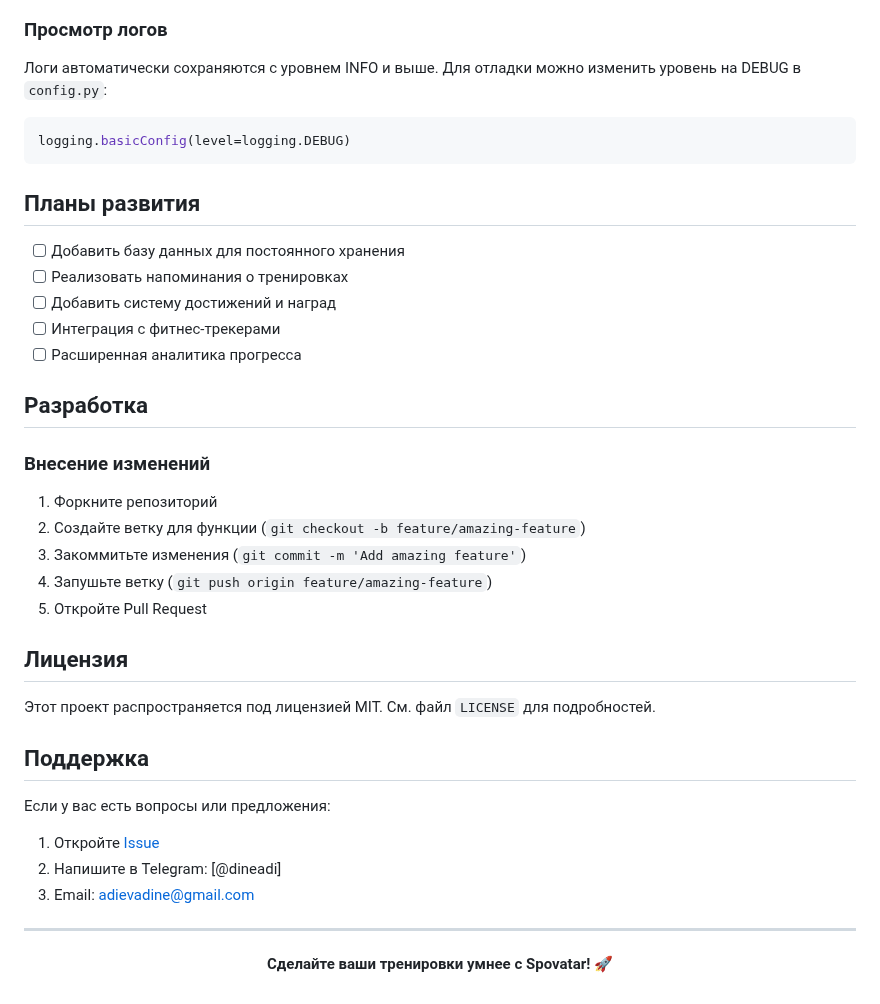
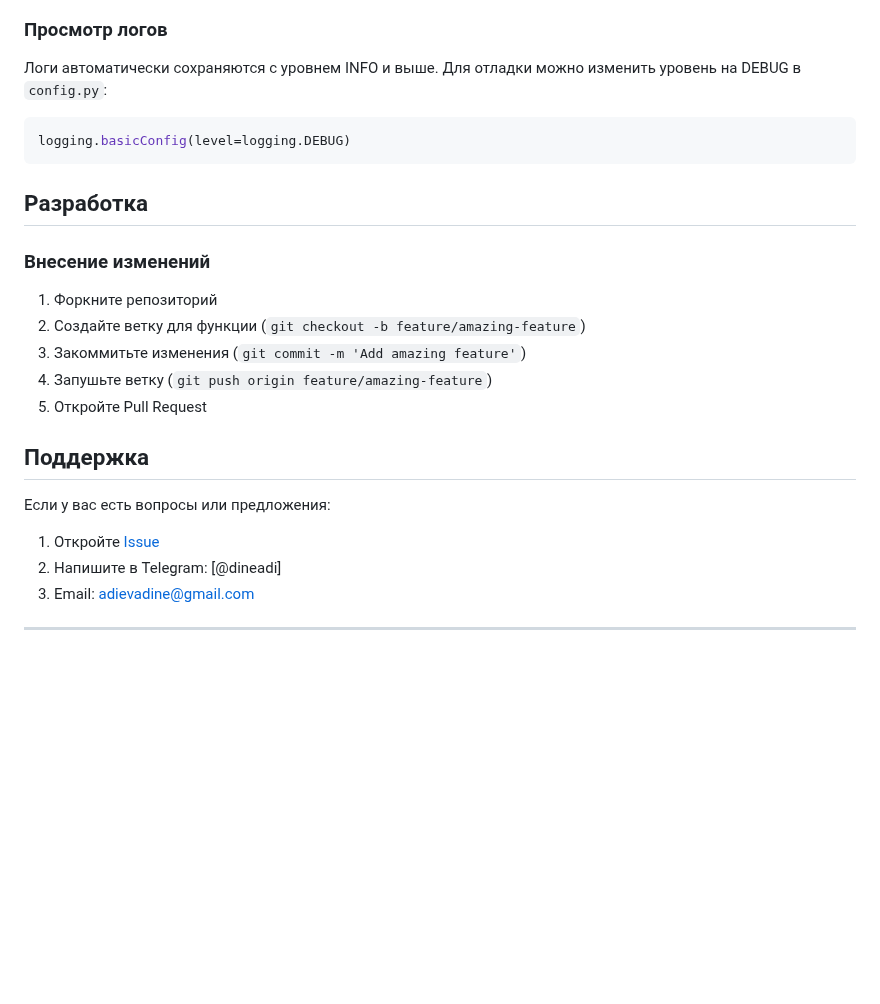
Before and after one commit to Adieva15/ds, a Markdown page: README.md, the part around the change. Rendered like a GitHub page; blank space fills up the shorter version.

````diff
--- a/README.md
+++ b/README.md
@@ -206,14 +206,6 @@ spovatar-bot/
 logging.basicConfig(level=logging.DEBUG)
 ```
 
-## Планы развития
-
-- [ ] Добавить базу данных для постоянного хранения
-- [ ] Реализовать напоминания о тренировках
-- [ ] Добавить систему достижений и наград
-- [ ] Интеграция с фитнес-трекерами
-- [ ] Расширенная аналитика прогресса
-
 ## Разработка
 
 ### Внесение изменений
@@ -224,10 +216,6 @@ logging.basicConfig(level=logging.DEBUG)
 4. Запушьте ветку (`git push origin feature/amazing-feature`)
 5. Откройте Pull Request
 
-## Лицензия
-
-Этот проект распространяется под лицензией MIT. См. файл `LICENSE` для подробностей.
-
 ## Поддержка
 
 Если у вас есть вопросы или предложения:
@@ -237,9 +225,3 @@ logging.basicConfig(level=logging.DEBUG)
 3. Email: adievadine@gmail.com
 
 ---
-
-<div align="center">
-
-**Сделайте ваши тренировки умнее с Spovatar!** 🚀
-
-</div>
````
